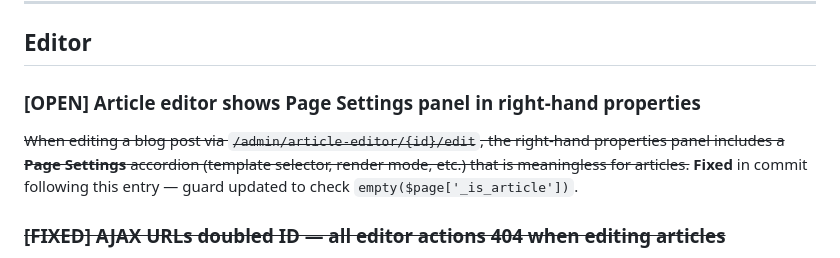
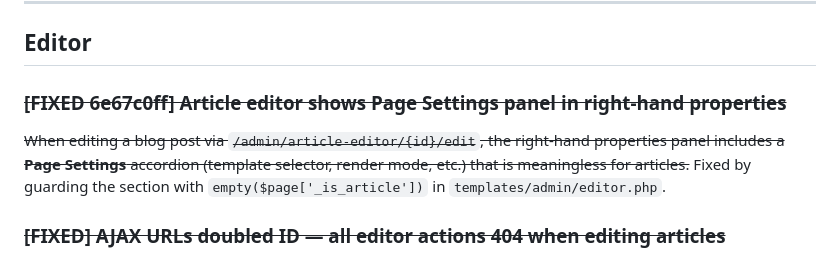
Before and after one commit to MrGordonP/CruinnCMS, a Markdown page: dev/docs/BUGS.md, the part around the change. Rendered like a GitHub page.

Commit message:
chore(docs,bugs): mark article settings issue as fixed [v1.0.0-beta.15]

```diff
--- a/dev/docs/BUGS.md
+++ b/dev/docs/BUGS.md
@@ -13,9 +13,9 @@ Backend route (`POST /admin/pages/{id}/delete`) and controller method existed, b
 
 ## Editor
 
-### [OPEN] Article editor shows Page Settings panel in right-hand properties
+### ~~[FIXED 6e67c0ff] Article editor shows Page Settings panel in right-hand properties~~
 ~~When editing a blog post via `/admin/article-editor/{id}/edit`, the right-hand properties panel includes a **Page Settings** accordion (template selector, render mode, etc.) that is meaningless for articles.~~
-**Fixed** in commit following this entry — guard updated to check `empty($page['_is_article'])`.
+Fixed by guarding the section with `empty($page['_is_article'])` in `templates/admin/editor.php`.
 
 ### ~~[FIXED] AJAX URLs doubled ID — all editor actions 404 when editing articles~~
 `editor.js` constructs AJAX URLs as `API_BASE + '/' + PAGE_ID + '/action'`. `apiBase` was set to `/admin/article-editor/157`, producing `/admin/article-editor/157/157/action`. Fixed: `apiBase` for articles is now `/admin/article-editor` (no ID), matching the pages pattern.
```
